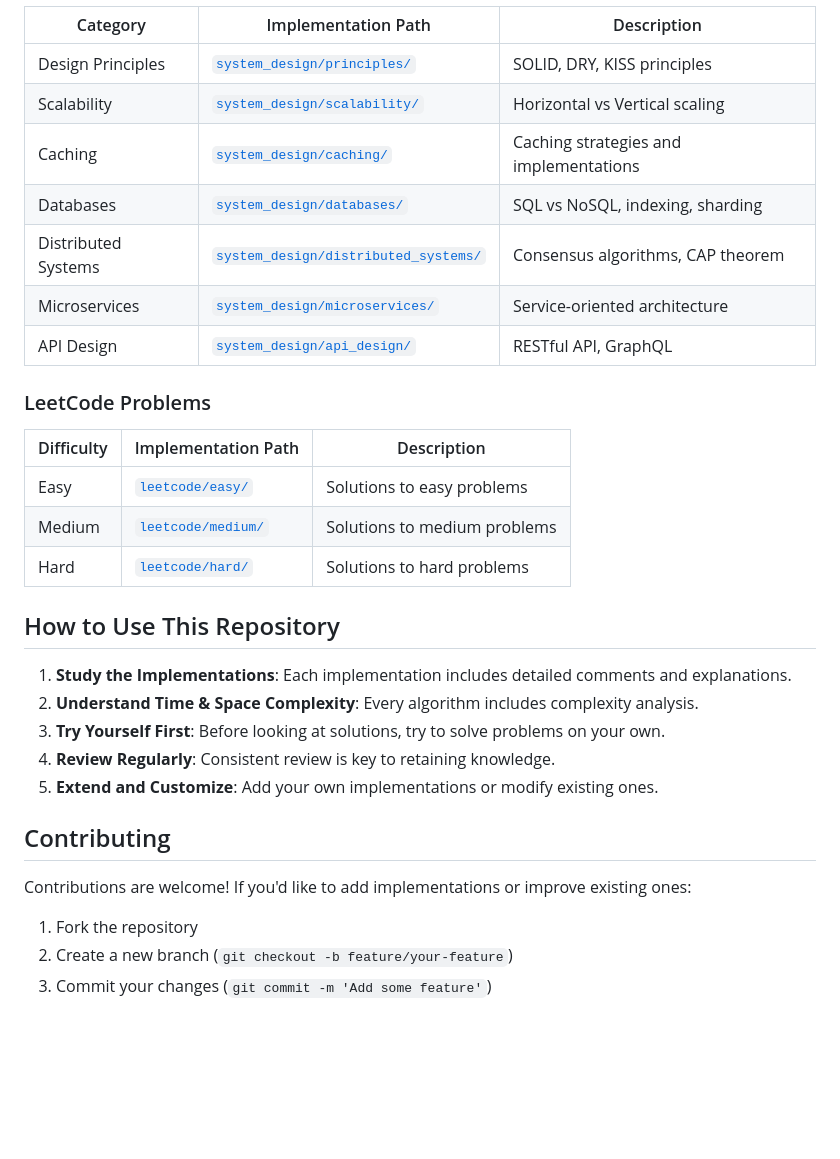
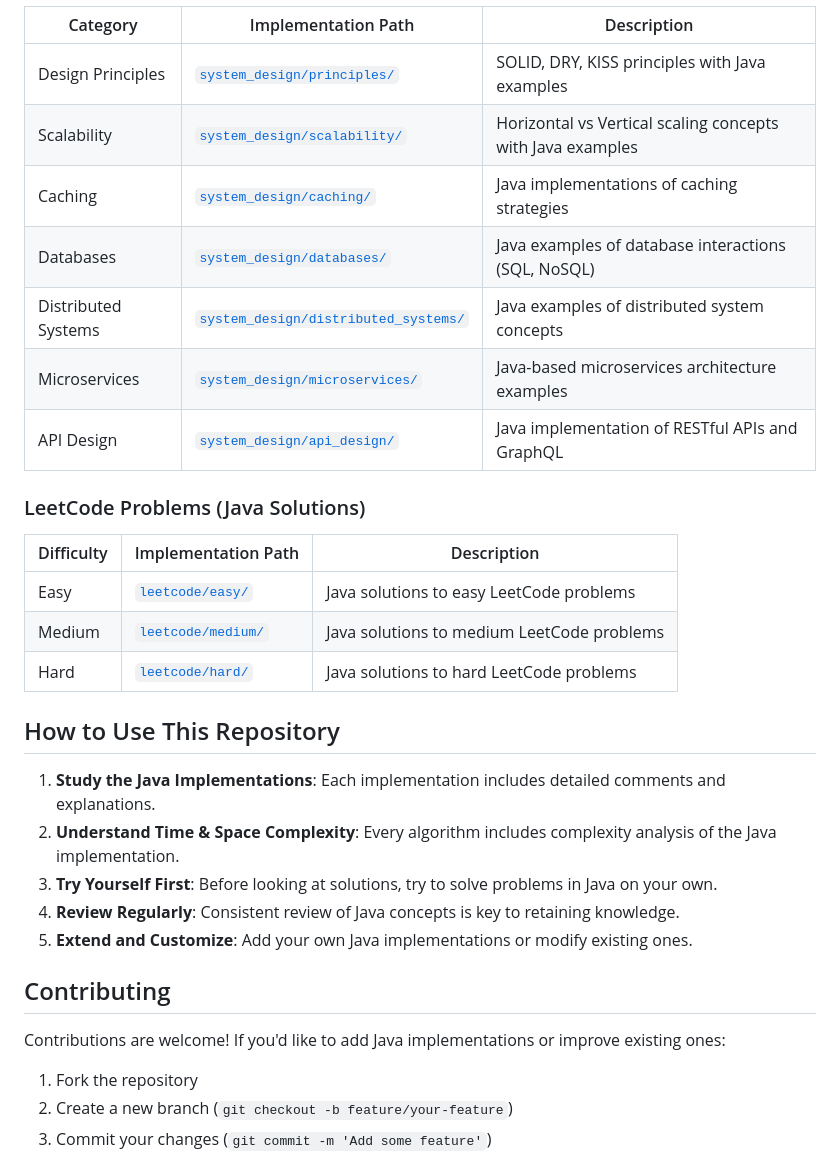
Before and after one commit to prakx1/project-X, a Markdown page: README.md, the part around one of its changes. Rendered like a GitHub page; blank space fills up the shorter version.

```diff
--- a/README.md
+++ b/README.md
@@ -45,31 +45,31 @@ A comprehensive repository for technical interview preparation focusing on Java
 | Category | Implementation Path | Description |
 |----------|---------------------|-------------|
-| Design Principles | [`system_design/principles/`](./system_design/principles/) | SOLID, DRY, KISS principles |
-| Scalability | [`system_design/scalability/`](./system_design/scalability/) | Horizontal vs Vertical scaling |
-| Caching | [`system_design/caching/`](./system_design/caching/) | Caching strategies and implementations |
-| Databases | [`system_design/databases/`](./system_design/databases/) | SQL vs NoSQL, indexing, sharding |
-| Distributed Systems | [`system_design/distributed_systems/`](./system_design/distributed_systems/) | Consensus algorithms, CAP theorem |
-| Microservices | [`system_design/microservices/`](./system_design/microservices/) | Service-oriented architecture |
-| API Design | [`system_design/api_design/`](./system_design/api_design/) | RESTful API, GraphQL |
+| Design Principles | [`system_design/principles/`](./system_design/principles/) | SOLID, DRY, KISS principles with Java examples |
+| Scalability | [`system_design/scalability/`](./system_design/scalability/) | Horizontal vs Vertical scaling concepts with Java examples |
+| Caching | [`system_design/caching/`](./system_design/caching/) | Java implementations of caching strategies |
+| Databases | [`system_design/databases/`](./system_design/databases/) | Java examples of database interactions (SQL, NoSQL) |
+| Distributed Systems | [`system_design/distributed_systems/`](./system_design/distributed_systems/) | Java examples of distributed system concepts |
+| Microservices | [`system_design/microservices/`](./system_design/microservices/) | Java-based microservices architecture examples |
+| API Design | [`system_design/api_design/`](./system_design/api_design/) | Java implementation of RESTful APIs and GraphQL |
 
-### LeetCode Problems
+### LeetCode Problems (Java Solutions)
 | Difficulty | Implementation Path | Description |
 |------------|---------------------|-------------|
-| Easy | [`leetcode/easy/`](./leetcode/easy/) | Solutions to easy problems |
-| Medium | [`leetcode/medium/`](./leetcode/medium/) | Solutions to medium problems |
-| Hard | [`leetcode/hard/`](./leetcode/hard/) | Solutions to hard problems |
+| Easy | [`leetcode/easy/`](./leetcode/easy/) | Java solutions to easy LeetCode problems |
+| Medium | [`leetcode/medium/`](./leetcode/medium/) | Java solutions to medium LeetCode problems |
+| Hard | [`leetcode/hard/`](./leetcode/hard/) | Java solutions to hard LeetCode problems |
 
 ## How to Use This Repository
 
-1. **Study the Implementations**: Each implementation includes detailed comments and explanations.
-2. **Understand Time & Space Complexity**: Every algorithm includes complexity analysis.
-3. **Try Yourself First**: Before looking at solutions, try to solve problems on your own.
-4. **Review Regularly**: Consistent review is key to retaining knowledge.
-5. **Extend and Customize**: Add your own implementations or modify existing ones.
+1. **Study the Java Implementations**: Each implementation includes detailed comments and explanations.
+2. **Understand Time & Space Complexity**: Every algorithm includes complexity analysis of the Java implementation.
+3. **Try Yourself First**: Before looking at solutions, try to solve problems in Java on your own.
+4. **Review Regularly**: Consistent review of Java concepts is key to retaining knowledge.
+5. **Extend and Customize**: Add your own Java implementations or modify existing ones.
 
 ## Contributing
 
-Contributions are welcome! If you'd like to add implementations or improve existing ones:
+Contributions are welcome! If you'd like to add Java implementations or improve existing ones:
 
 1. Fork the repository
 2. Create a new branch (`git checkout -b feature/your-feature`)
```
Also changed, not shown: other parts of README.md (+28 -28 lines).
